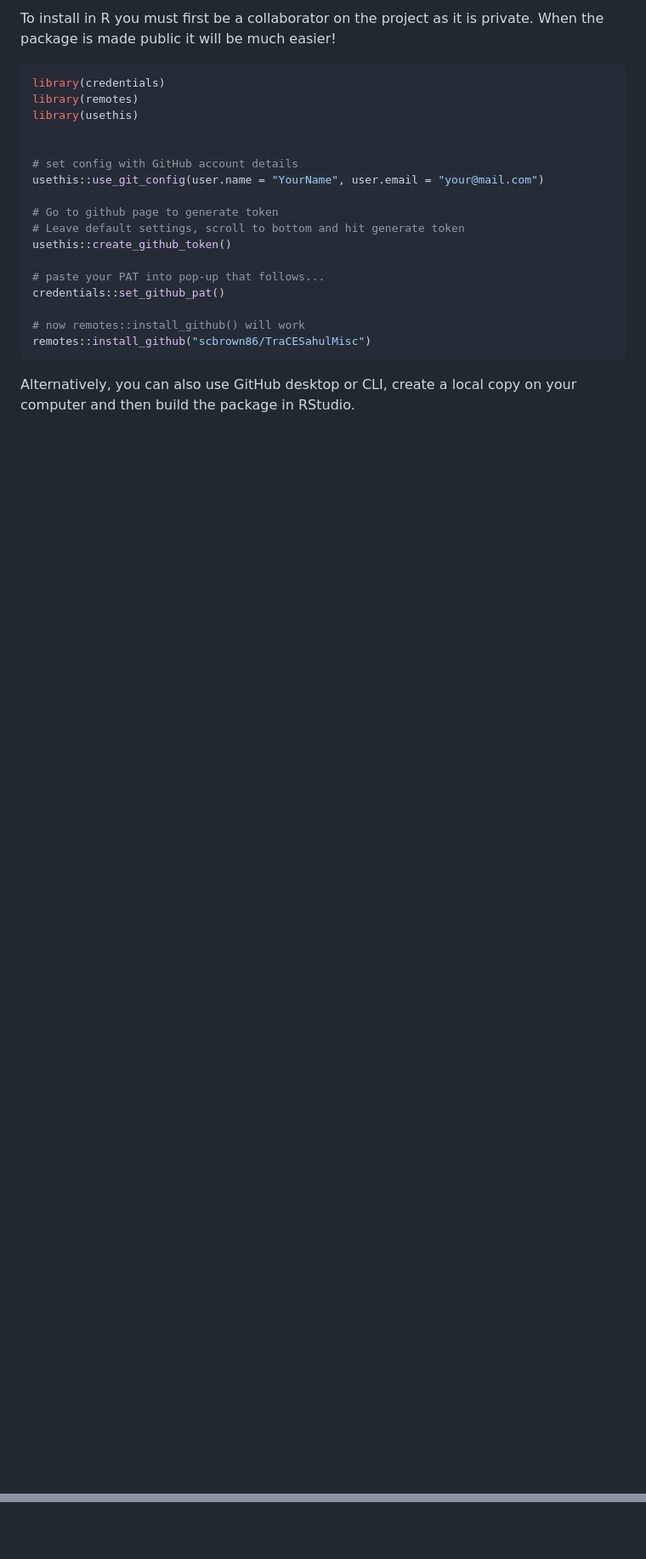
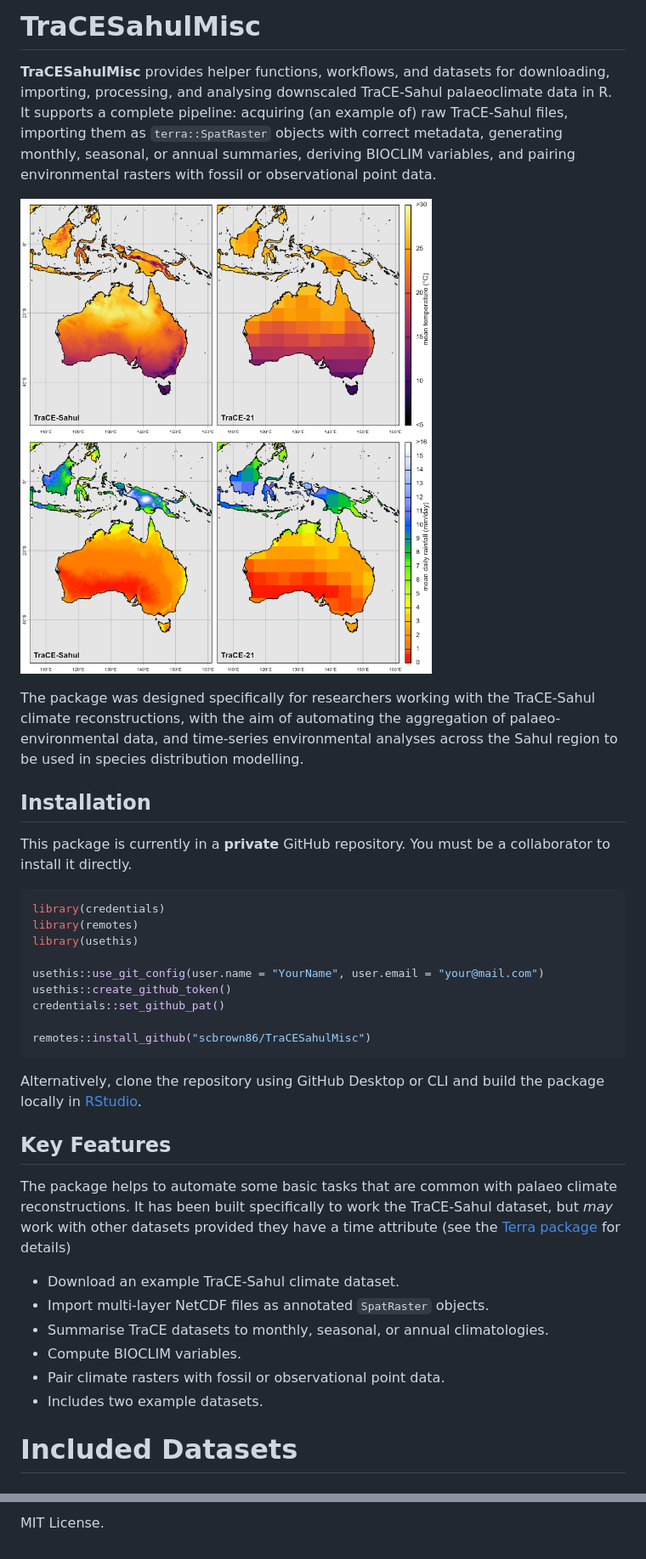
Before and after one commit to scbrown86/TraCESahulMisc, a Markdown page: README.md, 2 parts joined by grey strips. Shown: that part at 85% size. Rendered like a GitHub page; pictures changed too: overview_image.png (added); blank space fills up the shorter version.

````diff
--- a/README.md
+++ b/README.md
@@ -1,23 +1,39 @@
-To install in R you must first be a collaborator on the project as it is private. When the package is made public it will be much easier!
+# TraCESahulMisc
 
-```r
+**TraCESahulMisc** provides helper functions, workflows, and datasets for downloading, importing, processing, and analysing downscaled TraCE-Sahul palaeoclimate data in R. It supports a complete pipeline: acquiring (an example of) raw TraCE-Sahul files, importing them as `terra::SpatRaster` objects with correct metadata, generating monthly, seasonal, or annual summaries, deriving BIOCLIM variables, and pairing environmental rasters with fossil or observational point data.
+
+![A comparison between the downscaled TraCE-Sahul and raw TraCE-21 data. The top row shows the effect of the downscaling on mean annual temperature, while the bottom row shows the effect on mean annual precipitation.](overview_image.png)
+
+The package was designed specifically for researchers working with the TraCE-Sahul climate reconstructions, with the aim of automating the aggregation of palaeo-environmental data, and time-series environmental analyses across the Sahul region to be used in species distribution modelling.
+
+## Installation
+
+This package is currently in a **private** GitHub repository. You must be a collaborator to install it directly.
+
+``` r
 library(credentials)
 library(remotes)
 library(usethis)
 
-
-# set config with GitHub account details
 usethis::use_git_config(user.name = "YourName", user.email = "your@mail.com")
-
-# Go to github page to generate token
-# Leave default settings, scroll to bottom and hit generate token
 usethis::create_github_token()
-
-# paste your PAT into pop-up that follows...
 credentials::set_github_pat()
 
-# now remotes::install_github() will work
 remotes::install_github("scbrown86/TraCESahulMisc")
 ```
 
-Alternatively, you can also use GitHub desktop or CLI, create a local copy on your computer and then build the package in RStudio.
+Alternatively, clone the repository using GitHub Desktop or CLI and build the package locally in [RStudio](https://support.posit.co/hc/en-us/articles/200486508-Building-Testing-and-Distributing-Packages).
+
+## Key Features
+
+The package helps to automate some basic tasks that are common with palaeo climate reconstructions. It has been built specifically to work the TraCE-Sahul dataset, but *may* work with other datasets provided they have a time attribute (see the [Terra package](https://rspatial.github.io/terra/reference/time.html) for details)
+
+-   Download an example TraCE-Sahul climate dataset.
+-   Import multi-layer NetCDF files as annotated `SpatRaster` objects.
+-   Summarise TraCE datasets to monthly, seasonal, or annual climatologies.
+-   Compute BIOCLIM variables.
+-   Pair climate rasters with fossil or observational point data.
+-   Includes two example datasets.
+
+# Included Datasets
+
@@ -23,0 +115 @@ Alternatively, you can also use GitHub desktop or CLI, create a local copy on yo
+MIT License.
````
Also changed, not shown: other parts of README.md (+75 -0 lines), 1 other file.
